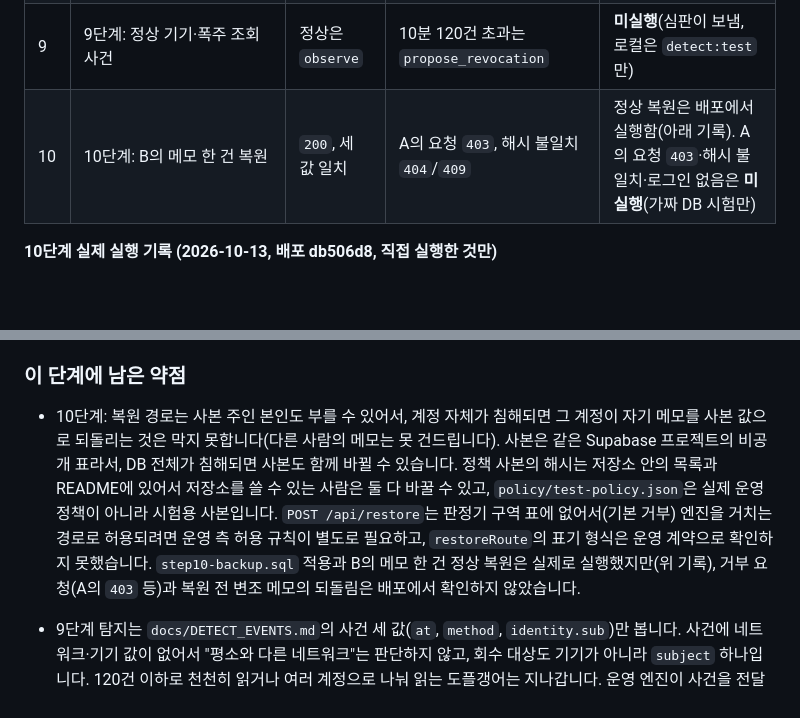
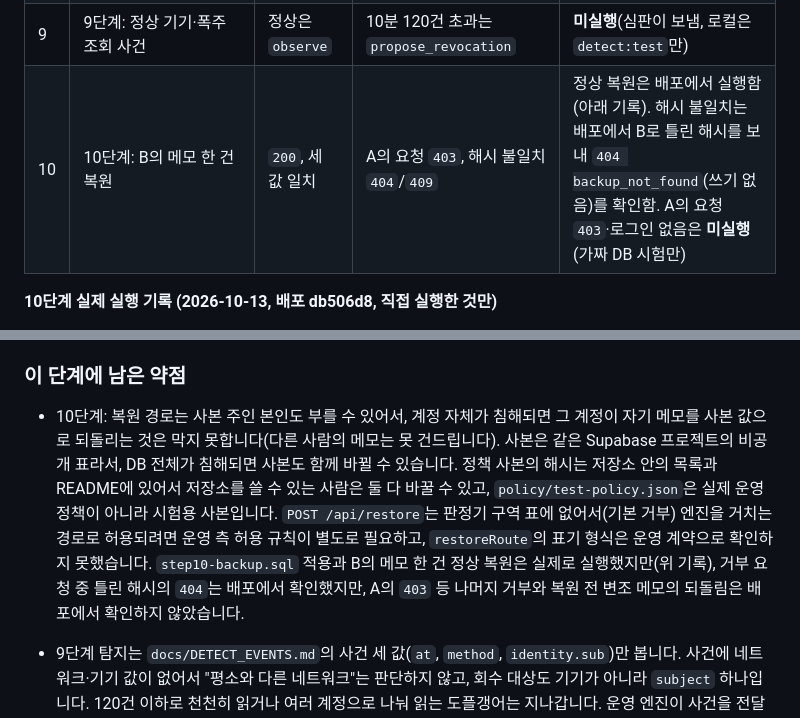
Before and after one commit to minsanghwang/choi-bujang-secret-vault, a Markdown page: README.md, 2 parts joined by grey strips. Rendered like a GitHub page; blank space fills up the shorter version.

Commit message:
10단계: 틀린 해시 거부(404)의 배포 확인 결과를 README에 기록
Co-Authored-By: Claude Sonnet 5.5 <noreply@anthropic.com>
Claude-Session: https://claude.ai/code/session_012fXtcB7NiADphsi7fUogEK

```diff
--- a/README.md
+++ b/README.md
@@ -53,7 +53,7 @@
 | 7 | 6~7단계: 미등록 기기·이상 접속 요청 | 정상 요청 허용 | `device_not_registered` 거부, 복합 이상은 `step_up` | **미실행**(심판이 보냄, 로컬은 `decider:test`만) |
 | 8 | 8단계: 공지 목록·일반 학생의 공지 수정 | 공지 목록 `200` | 공지 수정 `403 instructor_required` | **미실행**(복구 뒤 재확인 전) |
 | 9 | 9단계: 정상 기기·폭주 조회 사건 | 정상은 `observe` | 10분 120건 초과는 `propose_revocation` | **미실행**(심판이 보냄, 로컬은 `detect:test`만) |
-| 10 | 10단계: B의 메모 한 건 복원 | `200`, 세 값 일치 | A의 요청 `403`, 해시 불일치 `404`/`409` | 정상 복원은 배포에서 실행함(아래 기록). A의 요청 `403`·해시 불일치·로그인 없음은 **미실행**(가짜 DB 시험만) |
+| 10 | 10단계: B의 메모 한 건 복원 | `200`, 세 값 일치 | A의 요청 `403`, 해시 불일치 `404`/`409` | 정상 복원은 배포에서 실행함(아래 기록). 해시 불일치는 배포에서 B로 틀린 해시를 보내 `404 backup_not_found`(쓰기 없음)를 확인함. A의 요청 `403`·로그인 없음은 **미실행**(가짜 DB 시험만) |
 
 **10단계 실제 실행 기록 (2026-10-13, 배포 db506d8, 직접 실행한 것만)**
 
@@ -89,7 +89,7 @@
 
 ### 이 단계에 남은 약점
 
-- 10단계: 복원 경로는 사본 주인 본인도 부를 수 있어서, 계정 자체가 침해되면 그 계정이 자기 메모를 사본 값으로 되돌리는 것은 막지 못합니다(다른 사람의 메모는 못 건드립니다). 사본은 같은 Supabase 프로젝트의 비공개 표라서, DB 전체가 침해되면 사본도 함께 바뀔 수 있습니다. 정책 사본의 해시는 저장소 안의 목록과 README에 있어서 저장소를 쓸 수 있는 사람은 둘 다 바꿀 수 있고, `policy/test-policy.json`은 실제 운영 정책이 아니라 시험용 사본입니다. `POST /api/restore`는 판정기 구역 표에 없어서(기본 거부) 엔진을 거치는 경로로 허용되려면 운영 측 허용 규칙이 별도로 필요하고, `restoreRoute`의 표기 형식은 운영 계약으로 확인하지 못했습니다. `step10-backup.sql` 적용과 B의 메모 한 건 정상 복원은 실제로 실행했지만(위 기록), 거부 요청(A의 `403` 등)과 복원 전 변조 메모의 되돌림은 배포에서 확인하지 않았습니다.
+- 10단계: 복원 경로는 사본 주인 본인도 부를 수 있어서, 계정 자체가 침해되면 그 계정이 자기 메모를 사본 값으로 되돌리는 것은 막지 못합니다(다른 사람의 메모는 못 건드립니다). 사본은 같은 Supabase 프로젝트의 비공개 표라서, DB 전체가 침해되면 사본도 함께 바뀔 수 있습니다. 정책 사본의 해시는 저장소 안의 목록과 README에 있어서 저장소를 쓸 수 있는 사람은 둘 다 바꿀 수 있고, `policy/test-policy.json`은 실제 운영 정책이 아니라 시험용 사본입니다. `POST /api/restore`는 판정기 구역 표에 없어서(기본 거부) 엔진을 거치는 경로로 허용되려면 운영 측 허용 규칙이 별도로 필요하고, `restoreRoute`의 표기 형식은 운영 계약으로 확인하지 못했습니다. `step10-backup.sql` 적용과 B의 메모 한 건 정상 복원은 실제로 실행했지만(위 기록), 거부 요청 중 틀린 해시의 `404`는 배포에서 확인했지만, A의 `403` 등 나머지 거부와 복원 전 변조 메모의 되돌림은 배포에서 확인하지 않았습니다.
 
 - 9단계 탐지는 `docs/DETECT_EVENTS.md`의 사건 세 값(`at`, `method`, `identity.sub`)만 봅니다. 사건에 네트워크·기기 값이 없어서 "평소와 다른 네트워크"는 판단하지 않고, 회수 대상도 기기가 아니라 `subject` 하나입니다. 120건 이하로 천천히 읽거나 여러 계정으로 나눠 읽는 도플갱어는 지나갑니다. 운영 엔진이 사건을 전달하고 회수 제안을 집행하는 경로는 이 저장소에서 연결·확인하지 않았습니다.
 
```
